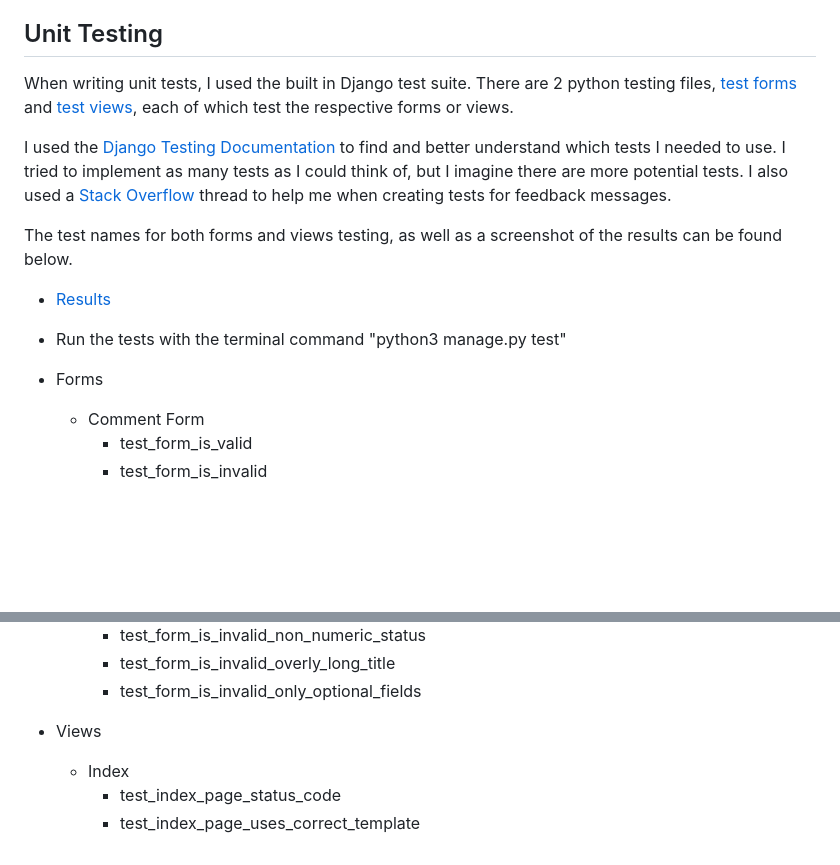
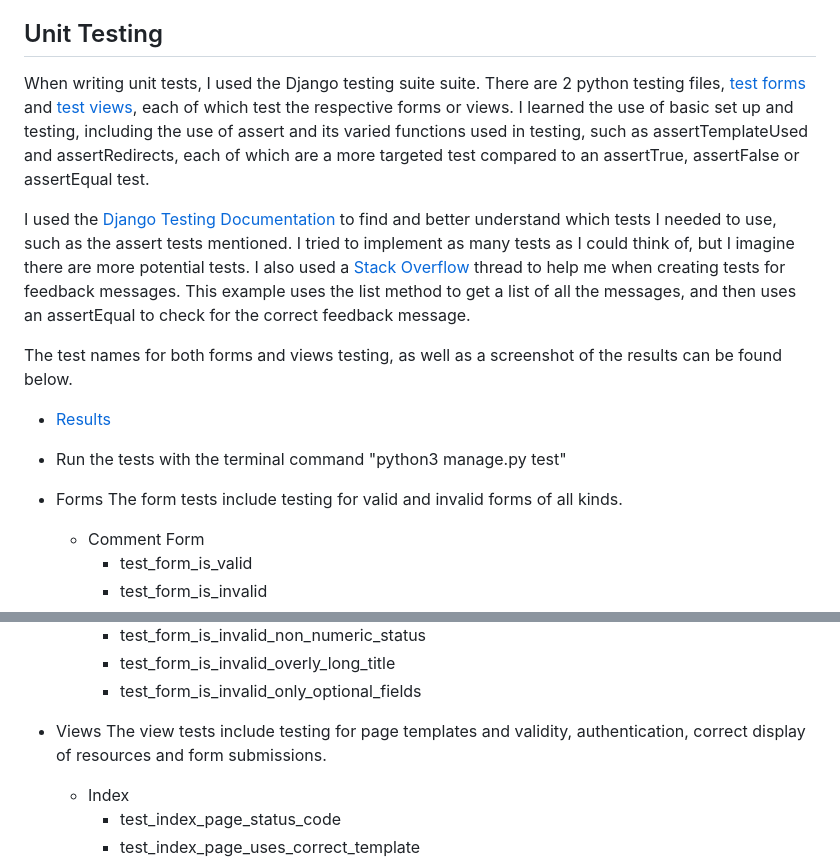
Before and after one commit to KyleMardell/bee-teach, a Markdown page: TESTING.md, 2 parts joined by grey strips. GitHub-like rendering; blank space fills up the shorter version.

Commit message:
Add to testing and readme files

```diff
--- a/TESTING.md
+++ b/TESTING.md
@@ -95,9 +95,9 @@ The results of the WAVE testing for all pages can be found below.
 - [Resource List](/docmedia/validation/wave-resource-list.png)
 
 ## Unit Testing
-When writing unit tests, I used the built in Django test suite. There are 2 python testing files, [test forms](/post/test_forms.py) and [test views](/post/test_views.py), each of which test the respective forms or views.
+When writing unit tests, I used the Django testing suite suite. There are 2 python testing files, [test forms](/post/test_forms.py) and [test views](/post/test_views.py), each of which test the respective forms or views. I learned the use of basic set up and testing, including the use of assert and its varied functions used in testing, such as assertTemplateUsed and assertRedirects, each of which are a more targeted test compared to an assertTrue, assertFalse or assertEqual test.
 
-I used the [Django Testing Documentation](https://docs.djangoproject.com/en/5.1/topics/testing/tools/) to find and better understand which tests I needed to use. I tried to implement as many tests as I could think of, but I imagine there are more potential tests. I also used a [Stack Overflow](https://stackoverflow.com/questions/2897609/how-can-i-unit-test-django-messages/14909727) thread to help me when creating tests for feedback messages.
+I used the [Django Testing Documentation](https://docs.djangoproject.com/en/5.1/topics/testing/tools/) to find and better understand which tests I needed to use, such as the assert tests mentioned. I tried to implement as many tests as I could think of, but I imagine there are more potential tests. I also used a [Stack Overflow](https://stackoverflow.com/questions/2897609/how-can-i-unit-test-django-messages/14909727) thread to help me when creating tests for feedback messages. This example uses the list method to get a list of all the messages, and then uses an assertEqual to check for the correct feedback message.
 
 The test names for both forms and views testing, as well as a screenshot of the results can be found below.
 
@@ -105,6 +105,7 @@ The test names for both forms and views testing, as well as a screenshot of the
 - Run the tests with the terminal command "python3 manage.py test"
 
 - Forms
+The form tests include testing for valid and invalid forms of all kinds.
     - Comment Form
         - test_form_is_valid
         - test_form_is_invalid
@@ -133,6 +134,7 @@ The test names for both forms and views testing, as well as a screenshot of the
         - test_form_is_invalid_only_optional_fields
 
 - Views
+The view tests include testing for page templates and validity, authentication, correct display of resources and form submissions.
     - Index
         - test_index_page_status_code
         - test_index_page_uses_correct_template
```
